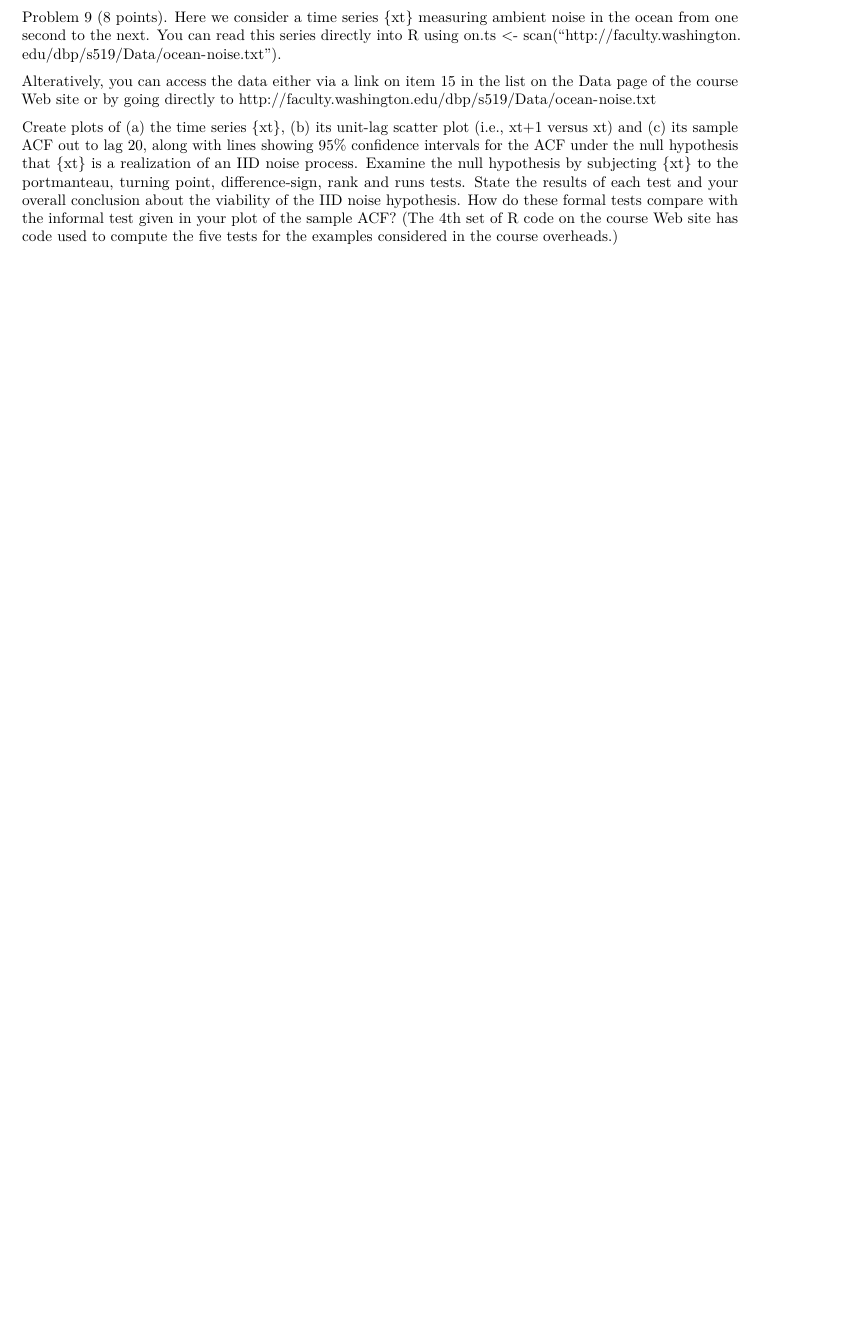
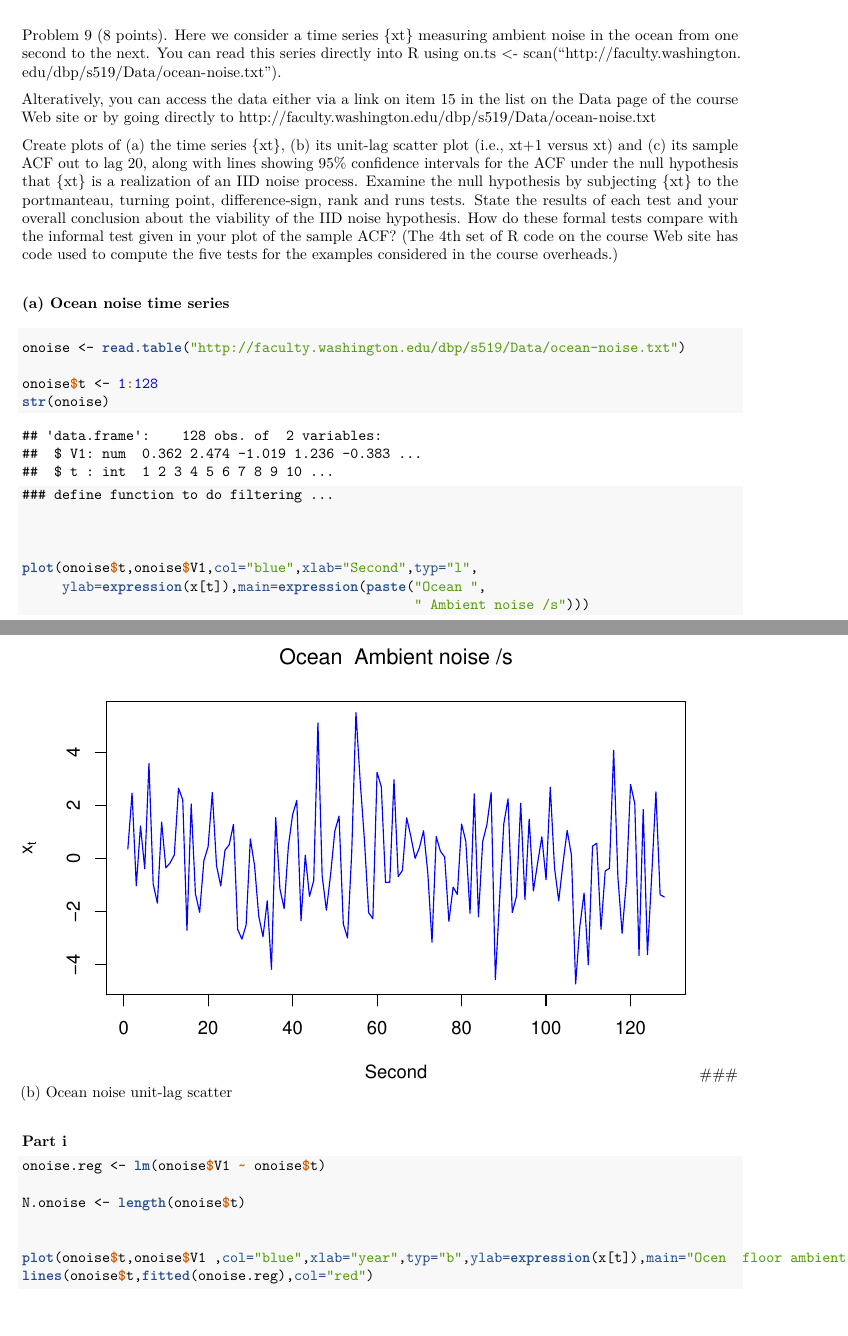
Before and after one commit to ajijohn/timeseries, an R Markdown document (homework-3.Rmd): part of page 9 of 9 before the commit and two parts of pages 9 and 10 of 12 after it, the two joined at a grey line, cut so that both start at the same text, the shorter picture padded with empty space. The pictures show the output file homework-3.pdf that the author committed with the source.

Commit message:
Ocean floor noise analysis

````diff
--- a/homework-3.Rmd
+++ b/homework-3.Rmd
@@ -185,3 +185,31 @@ on.ts <- scan("http://faculty.washington.edu/dbp/s519/Data/ocean-noise.txt").
 Alteratively, you can access the data either via a link on item 15 in the list on the Data page of the course Web site or by going directly to http://faculty.washington.edu/dbp/s519/Data/ocean-noise.txt
 
 Create plots of (a) the time series {xt}, (b) its unit-lag scatter plot (i.e., xt+1 versus xt) and (c) its sample ACF out to lag 20, along with lines showing 95% confidence intervals for the ACF under the null hypothesis that {xt} is a realization of an IID noise process. Examine the null hypothesis by subjecting {xt} to the portmanteau, turning point, difference-sign, rank and runs tests. State the results of each test and your overall conclusion about the viability of the IID noise hypothesis. How do these formal tests compare with the informal test given in your plot of the sample ACF? (The 4th set of R code on the course Web site has code used to compute the five tests for the examples considered in the course overheads.)
+
+### (a) Ocean noise time series
+
+```{r,echo=TRUE,include=TRUE}
+onoise <- read.table("http://faculty.washington.edu/dbp/s519/Data/ocean-noise.txt")
+
+onoise$t <- 1:128
+str(onoise)
+### define function to do filtering ...
+
+
+
+plot(onoise$t,onoise$V1,col="blue",xlab="Second",typ="l",
+     ylab=expression(x[t]),main=expression(paste("Ocean ",
+                                                 " Ambient noise /s")))
+
+```
+### (b) Ocean noise unit-lag scatter
+
+#### Part i
+```{r,echo=TRUE,include=TRUE}
+onoise.reg <- lm(onoise$V1 ~ onoise$t)
+
+N.onoise <- length(onoise$t)
+
+
+plot(onoise$t,onoise$V1 ,col="blue",xlab="year",typ="b",ylab=expression(x[t]),main="Ocen  floor ambient noise",cex=0.5)
+lines(onoise$t,fitted(onoise.reg),col="red")
````
Also changed, not shown: homework-3.pdf, homework-3.Rmd (28 more changed lines).
